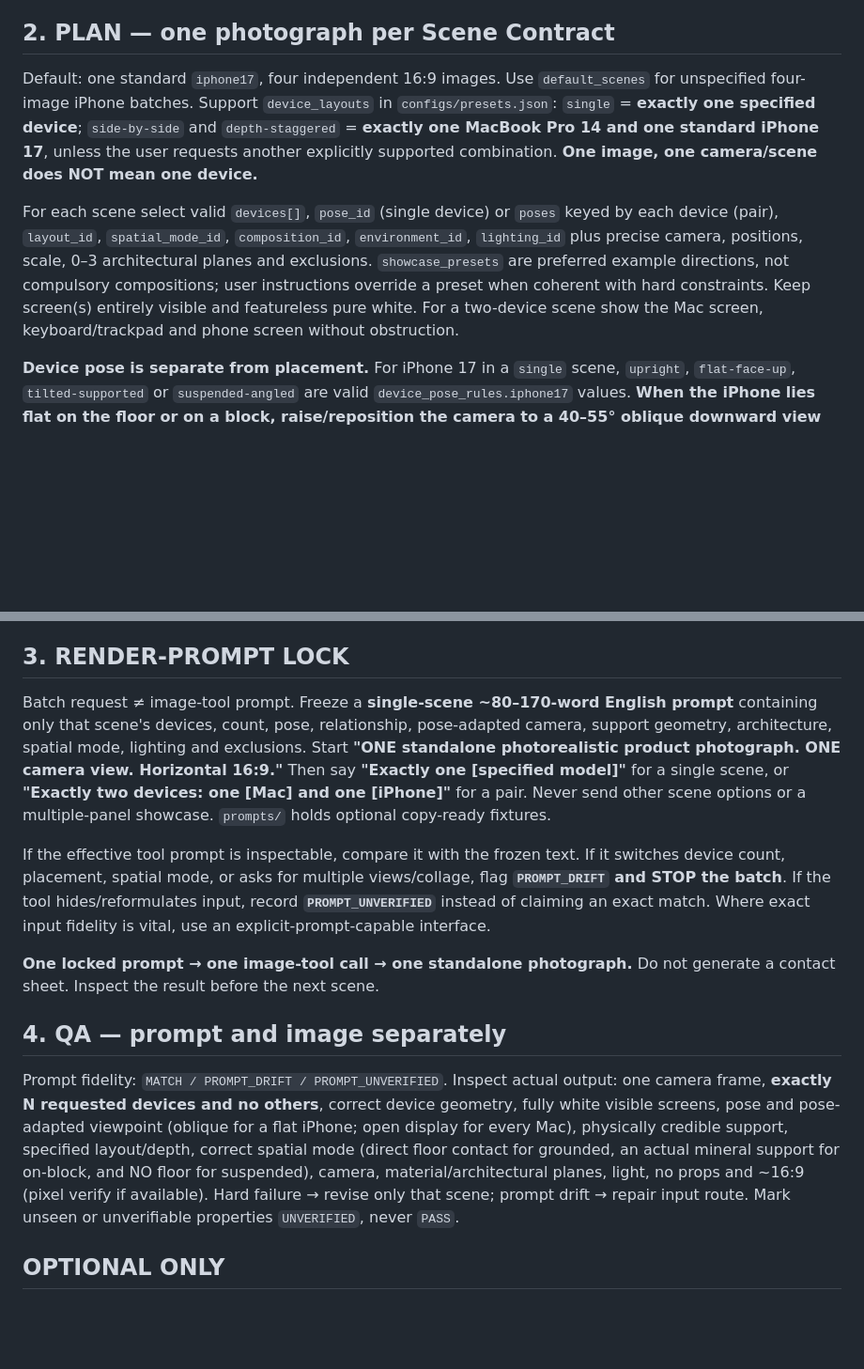
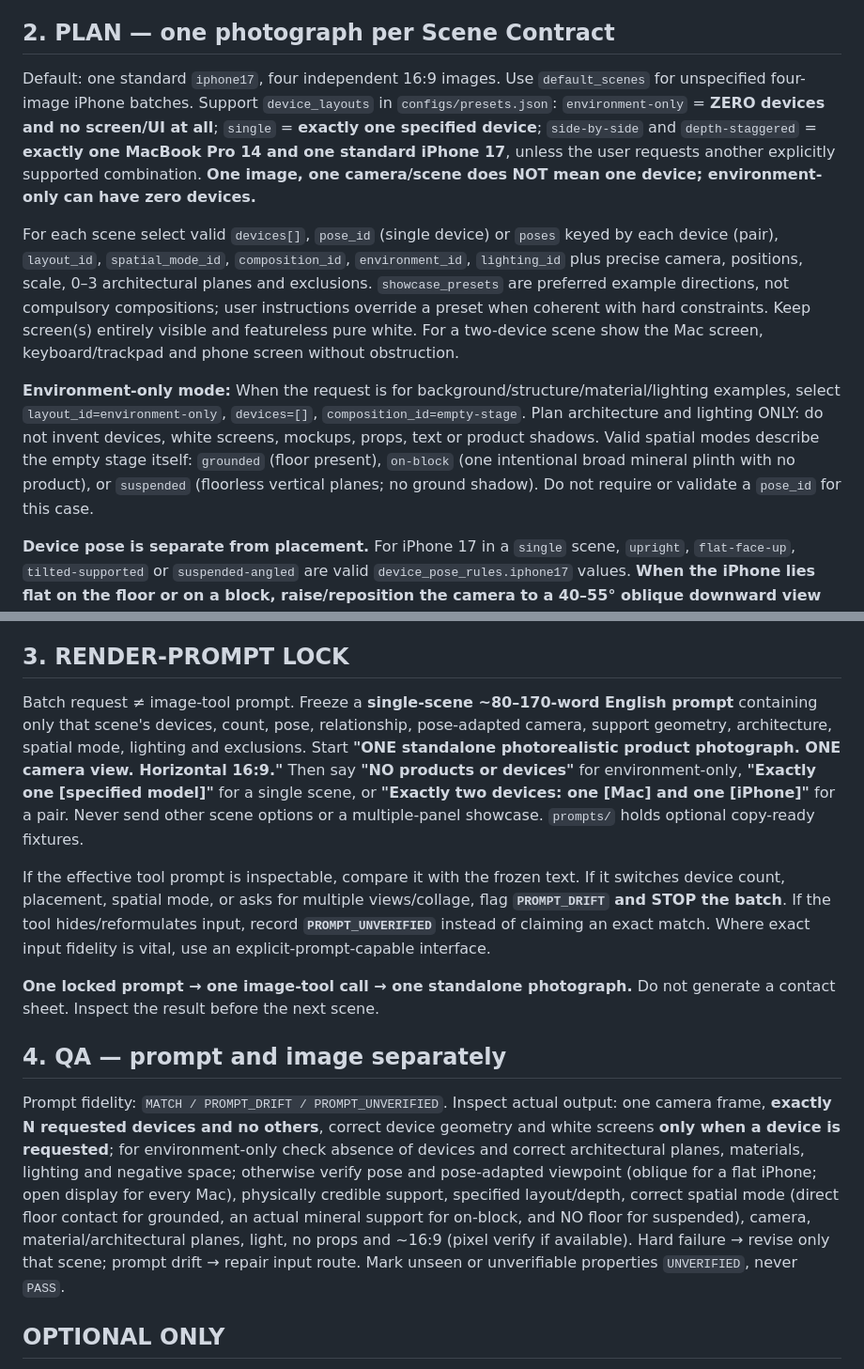
Before and after one commit to shasegawa-de/corp-mock-harness, a Markdown page: AGENTS.md, 2 parts joined by grey strips. Shown at 94% size. GitHub-like rendering; blank space fills up the shorter version.

Commit message:
docs: allow empty product-free architectural environment references

```diff
--- a/AGENTS.md
+++ b/AGENTS.md
@@ -8,9 +8,11 @@ Read the COMPLETE individual files `AGENTS.md`, `STYLE.md`, `configs/devices.jso
 
 ## 2. PLAN — one photograph per Scene Contract
 
-Default: one standard `iphone17`, four independent 16:9 images. Use `default_scenes` for unspecified four-image iPhone batches. Support `device_layouts` in `configs/presets.json`: `single` = **exactly one specified device**; `side-by-side` and `depth-staggered` = **exactly one MacBook Pro 14 and one standard iPhone 17**, unless the user requests another explicitly supported combination. **One image, one camera/scene does NOT mean one device.**
+Default: one standard `iphone17`, four independent 16:9 images. Use `default_scenes` for unspecified four-image iPhone batches. Support `device_layouts` in `configs/presets.json`: `environment-only` = **ZERO devices and no screen/UI at all**; `single` = **exactly one specified device**; `side-by-side` and `depth-staggered` = **exactly one MacBook Pro 14 and one standard iPhone 17**, unless the user requests another explicitly supported combination. **One image, one camera/scene does NOT mean one device; environment-only can have zero devices.**
 
 For each scene select valid `devices[]`, `pose_id` (single device) or `poses` keyed by each device (pair), `layout_id`, `spatial_mode_id`, `composition_id`, `environment_id`, `lighting_id` plus precise camera, positions, scale, 0–3 architectural planes and exclusions. `showcase_presets` are preferred example directions, not compulsory compositions; user instructions override a preset when coherent with hard constraints. Keep screen(s) entirely visible and featureless pure white. For a two-device scene show the Mac screen, keyboard/trackpad and phone screen without obstruction.
+
+**Environment-only mode:** When the request is for background/structure/material/lighting examples, select `layout_id=environment-only`, `devices=[]`, `composition_id=empty-stage`. Plan architecture and lighting ONLY: do not invent devices, white screens, mockups, props, text or product shadows. Valid spatial modes describe the empty stage itself: `grounded` (floor present), `on-block` (one intentional broad mineral plinth with no product), or `suspended` (floorless vertical planes; no ground shadow). Do not require or validate a `pose_id` for this case.
 
 **Device pose is separate from placement.** For iPhone 17 in a `single` scene, `upright`, `flat-face-up`, `tilted-supported` or `suspended-angled` are valid `device_pose_rules.iphone17` values. **When the iPhone lies flat on the floor or on a block, raise/reposition the camera to a 40–55° oblique downward view relative to the horizontal support surface** so its ENTIRE pure-white screen is visible. The discontinued `high-view` preset remains forbidden as a generic design direction; this is a narrow pose-dependent exception, **not a vertical 90° bird's-eye shot**. For tilted phones, match the camera to the angled screen and show a plausible integrated point of support.
 
@@ -22,7 +24,7 @@ Spatial modes: `grounded` = device rests directly on matte mineral floor; `on-bl
 
 ## 3. RENDER-PROMPT LOCK
 
-Batch request ≠ image-tool prompt. Freeze a **single-scene ~80–170-word English prompt** containing only that scene's devices, count, pose, relationship, pose-adapted camera, support geometry, architecture, spatial mode, lighting and exclusions. Start **"ONE standalone photorealistic product photograph. ONE camera view. Horizontal 16:9."** Then say **"Exactly one [specified model]"** for a single scene, or **"Exactly two devices: one [Mac] and one [iPhone]"** for a pair. Never send other scene options or a multiple-panel showcase. `prompts/` holds optional copy-ready fixtures.
+Batch request ≠ image-tool prompt. Freeze a **single-scene ~80–170-word English prompt** containing only that scene's devices, count, pose, relationship, pose-adapted camera, support geometry, architecture, spatial mode, lighting and exclusions. Start **"ONE standalone photorealistic product photograph. ONE camera view. Horizontal 16:9."** Then say **"NO products or devices"** for environment-only, **"Exactly one [specified model]"** for a single scene, or **"Exactly two devices: one [Mac] and one [iPhone]"** for a pair. Never send other scene options or a multiple-panel showcase. `prompts/` holds optional copy-ready fixtures.
 
 If the effective tool prompt is inspectable, compare it with the frozen text. If it switches device count, placement, spatial mode, or asks for multiple views/collage, flag **`PROMPT_DRIFT` and STOP the batch**. If the tool hides/reformulates input, record **`PROMPT_UNVERIFIED`** instead of claiming an exact match. Where exact input fidelity is vital, use an explicit-prompt-capable interface.
 
@@ -30,7 +32,7 @@ If the effective tool prompt is inspectable, compare it with the frozen text. If
 
 ## 4. QA — prompt and image separately
 
-Prompt fidelity: `MATCH / PROMPT_DRIFT / PROMPT_UNVERIFIED`. Inspect actual output: one camera frame, **exactly N requested devices and no others**, correct device geometry, fully white visible screens, pose and pose-adapted viewpoint (oblique for a flat iPhone; open display for every Mac), physically credible support, specified layout/depth, correct spatial mode (direct floor contact for grounded, an actual mineral support for on-block, and NO floor for suspended), camera, material/architectural planes, light, no props and ~16:9 (pixel verify if available). Hard failure → revise only that scene; prompt drift → repair input route. Mark unseen or unverifiable properties `UNVERIFIED`, never `PASS`.
+Prompt fidelity: `MATCH / PROMPT_DRIFT / PROMPT_UNVERIFIED`. Inspect actual output: one camera frame, **exactly N requested devices and no others**, correct device geometry and white screens **only when a device is requested**; for environment-only check absence of devices and correct architectural planes, materials, lighting and negative space; otherwise verify pose and pose-adapted viewpoint (oblique for a flat iPhone; open display for every Mac), physically credible support, specified layout/depth, correct spatial mode (direct floor contact for grounded, an actual mineral support for on-block, and NO floor for suspended), camera, material/architectural planes, light, no props and ~16:9 (pixel verify if available). Hard failure → revise only that scene; prompt drift → repair input route. Mark unseen or unverifiable properties `UNVERIFIED`, never `PASS`.
 
 ## OPTIONAL ONLY
 
```
